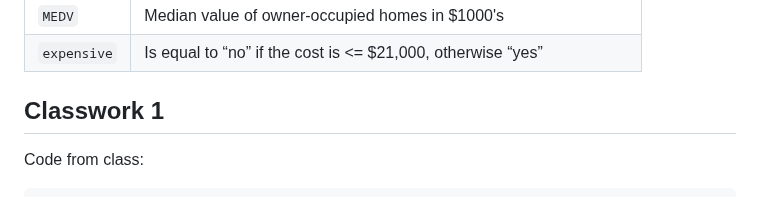
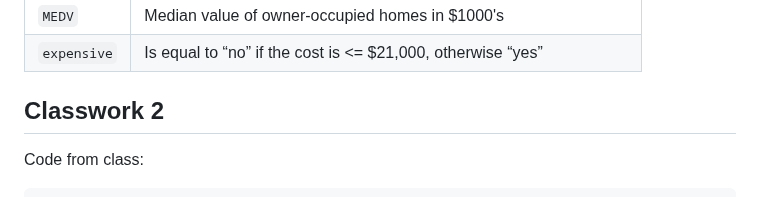
Before and after one commit to juliaolivieri/COMP_162, a Markdown page: lecture20/README.md, the part around the change. GitHub-like rendering.

````diff
--- a/lecture20/README.md
+++ b/lecture20/README.md
@@ -33,7 +33,7 @@ Variable | Description
 `MEDV` | Median value of owner-occupied homes in $1000's
 `expensive` | Is equal to “no” if the cost is <= $21,000, otherwise “yes”
 
-## Classwork 1
+## Classwork 2
 
 Code from class:
 ```
````
